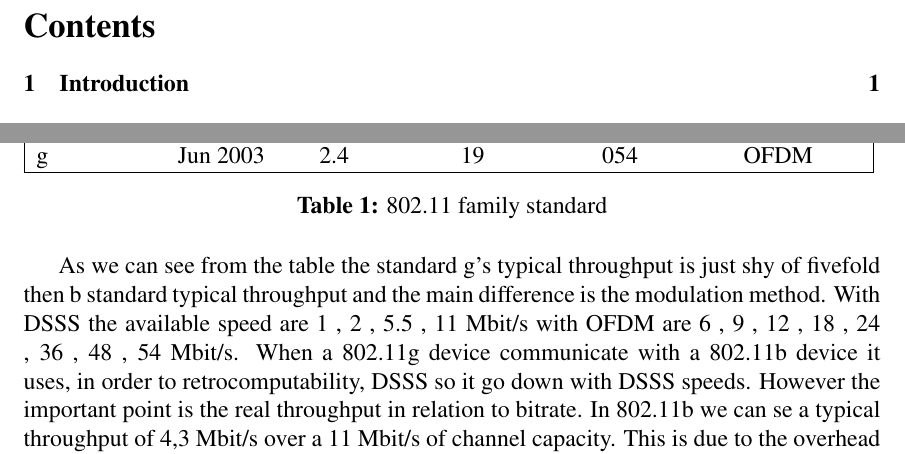
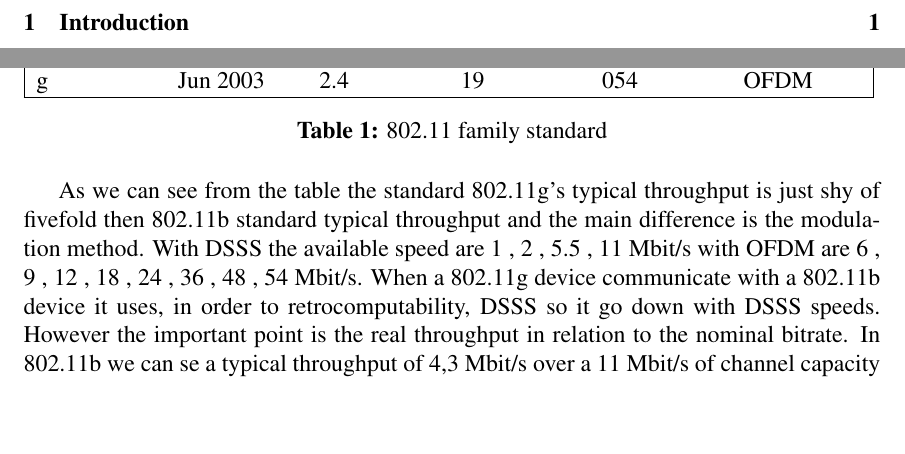
Before and after one commit to AndreaCrotti/nomadic-communications, a LaTeX paper (relations/report.tex, which reads relations/theory.tex): two parts of pages 2 and 4 of 8 before the commit and two parts of pages 2 and 4 of 9 after it, joined at a grey line, cut at the place of the change, the shorter picture padded with empty space. Compiled offline with pdfLaTeX.

Commit message:
add other content

```diff
--- a/relations/theory.tex
+++ b/relations/theory.tex
@@ -27,10 +27,10 @@
 		\label{802.11_family_standard}
 	\end{table}
 
-	As we can see from the table the standard g's typical throughput is just shy of fivefold then b standard typical throughput and the main difference is the modulation method.
+	As we can see from the table the standard 802.11g's typical throughput is just shy of fivefold then 802.11b standard typical throughput and the main difference is the modulation method.
 	With DSSS the available speed are 1 , 2 , 5.5 , 11 Mbit/s with OFDM are 6 , 9 , 12 , 18 , 24 , 36 , 48 , 54 Mbit/s. When a 802.11g device communicate with a 802.11b device it uses, in order to retrocomputability, DSSS  so it go down with DSSS speeds.
-	However the important point is the real throughput in relation to bitrate.
-	In 802.11b we can se a typical throughput of 4,3 Mbit/s over a 11 Mbit/s of channel capacity. This is due to the overhead of the DSSS.
+	However the important point is the real throughput in relation to the nominal bitrate.
+	In 802.11b we can se a typical throughput of 4,3 Mbit/s over a 11 Mbit/s of channel capacity while in 802.11g we have a typical throuughput of 25 Mbit/s over a 54 Mbit/s of channel capacity. This is due to the overhead of the communication.
 
 	802.11 standard basically defines two layer, a physical layer (PHY) and a media access control layer (MAC) but to understand the reason behind the different throughput we have to analyze the MAC Frame Format (Figure \ref{mac_packet}).
 
```
Also changed, not shown: relations/theory.tex (2 more changed lines).
